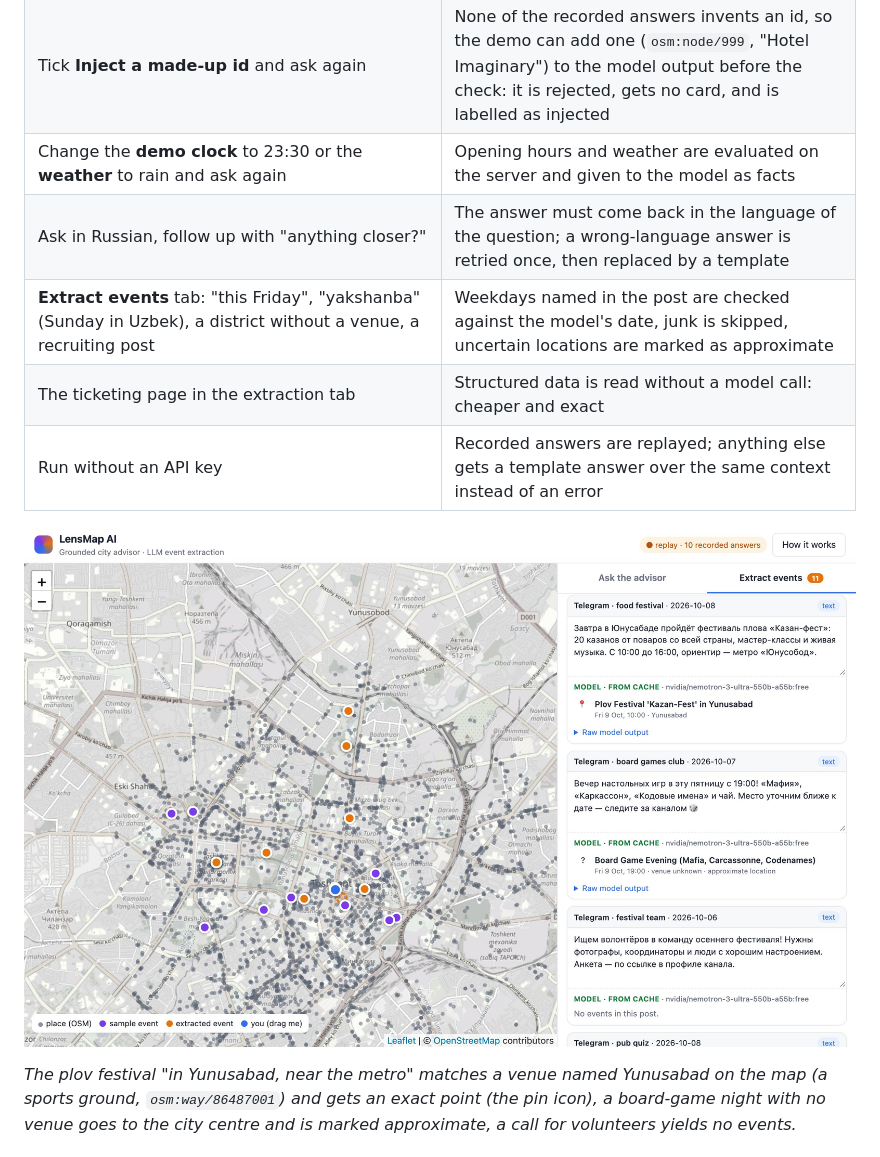
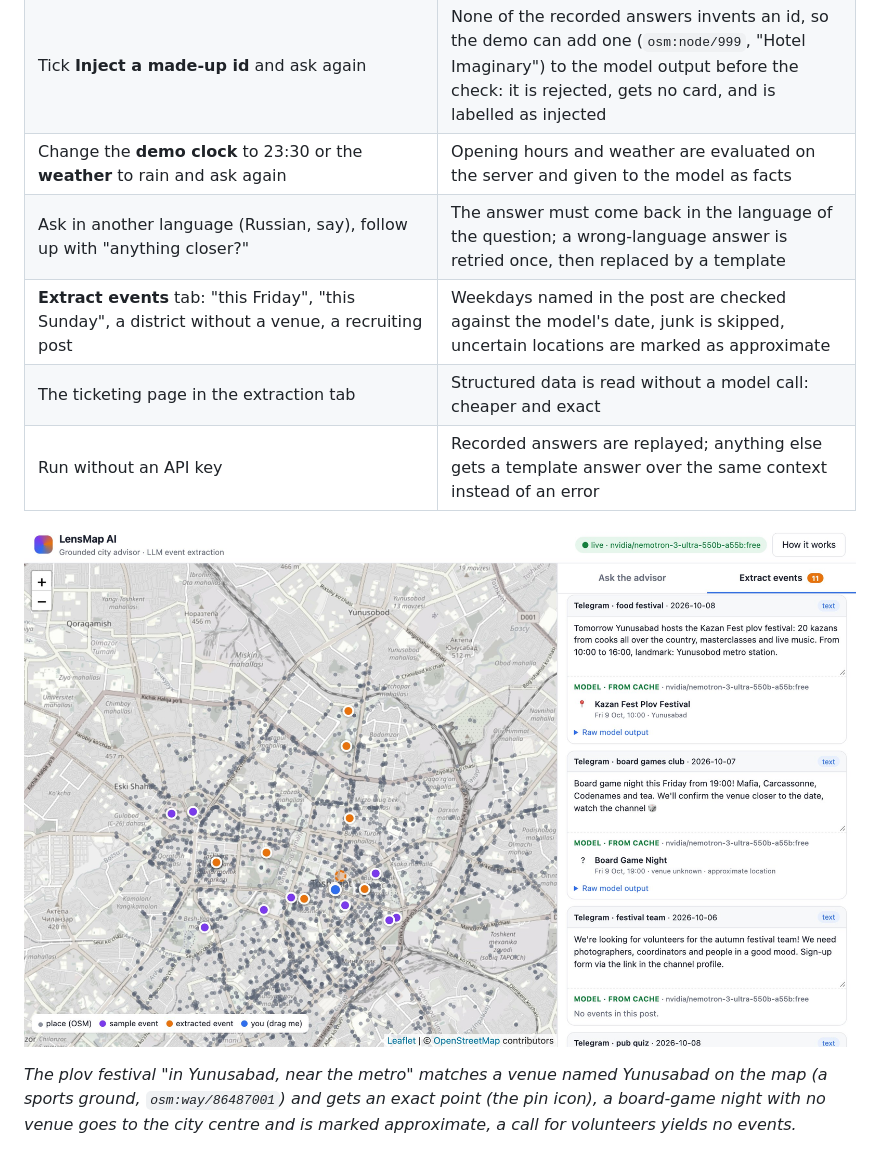
Before and after one commit to nrmnprm/lensmap-ai, a Markdown page: README.md, the part around the change printed below. Rendered like a GitHub page; pictures changed too: docs/extraction.jpg.

```diff
--- a/README.md
+++ b/README.md
@@ -25,8 +25,8 @@ card. The sentence stays in the text, marked as injected.*
 | **Inspect → Check** under every answer: one row per id, whether the server handed it out in this request, and the result: kept, recovered by name (named but not cited), rejected (made up), hidden (cited but never mentioned) | Hallucinated or irrelevant recommendations never reach the user, and you can see when the model misbehaves |
 | Tick **Inject a made-up id** and ask again | None of the recorded answers invents an id, so the demo can add one (`osm:node/999`, "Hotel Imaginary") to the model output before the check: it is rejected, gets no card, and is labelled as injected |
 | Change the **demo clock** to 23:30 or the **weather** to rain and ask again | Opening hours and weather are evaluated on the server and given to the model as facts |
-| Ask in Russian, follow up with "anything closer?" | The answer must come back in the language of the question; a wrong-language answer is retried once, then replaced by a template |
-| **Extract events** tab: "this Friday", "yakshanba" (Sunday in Uzbek), a district without a venue, a recruiting post | Weekdays named in the post are checked against the model's date, junk is skipped, uncertain locations are marked as approximate |
+| Ask in another language (Russian, say), follow up with "anything closer?" | The answer must come back in the language of the question; a wrong-language answer is retried once, then replaced by a template |
+| **Extract events** tab: "this Friday", "this Sunday", a district without a venue, a recruiting post | Weekdays named in the post are checked against the model's date, junk is skipped, uncertain locations are marked as approximate |
 | The ticketing page in the extraction tab | Structured data is read without a model call: cheaper and exact |
 | Run without an API key | Recorded answers are replayed; anything else gets a template answer over the same context instead of an error |
 
```
Also changed, not shown: other parts of README.md (+3 -3 lines), docs/advisor.jpg, 9 other files.
